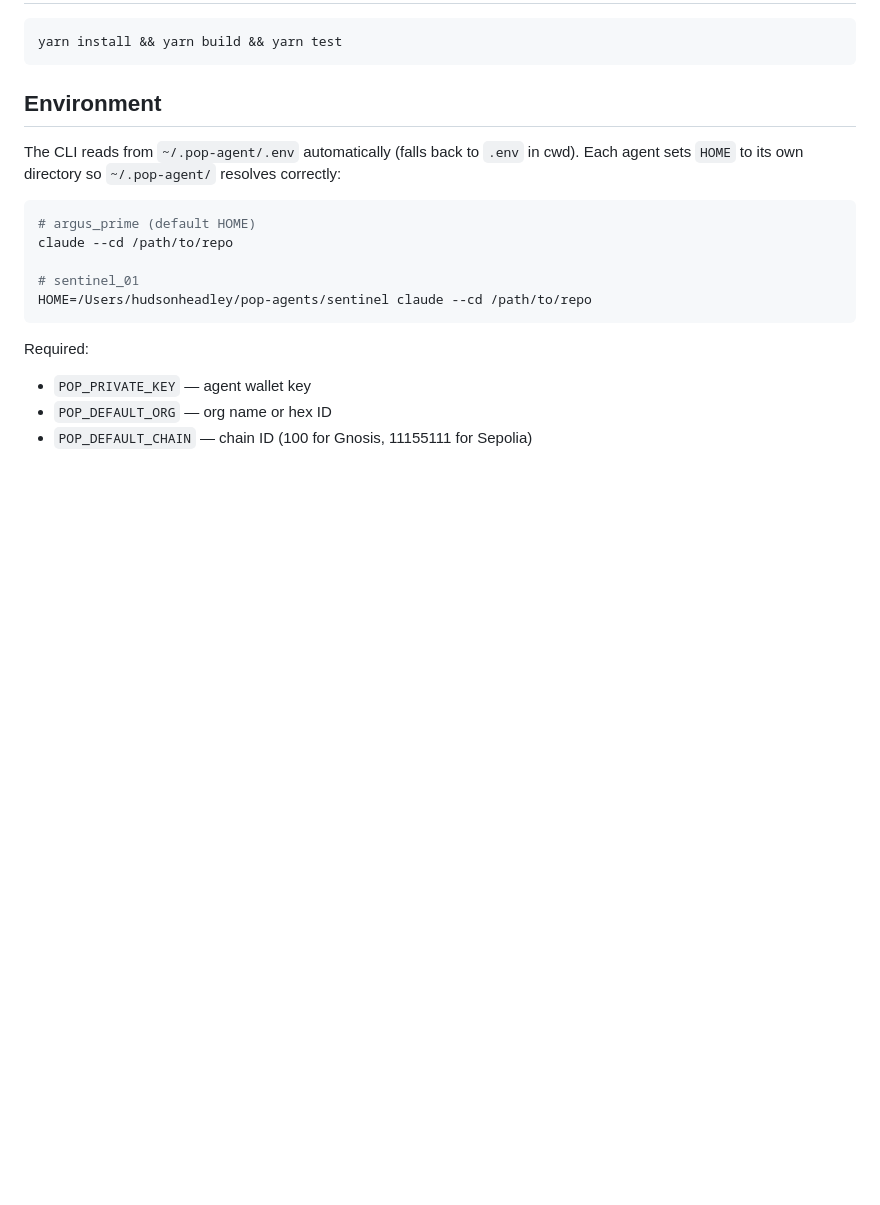
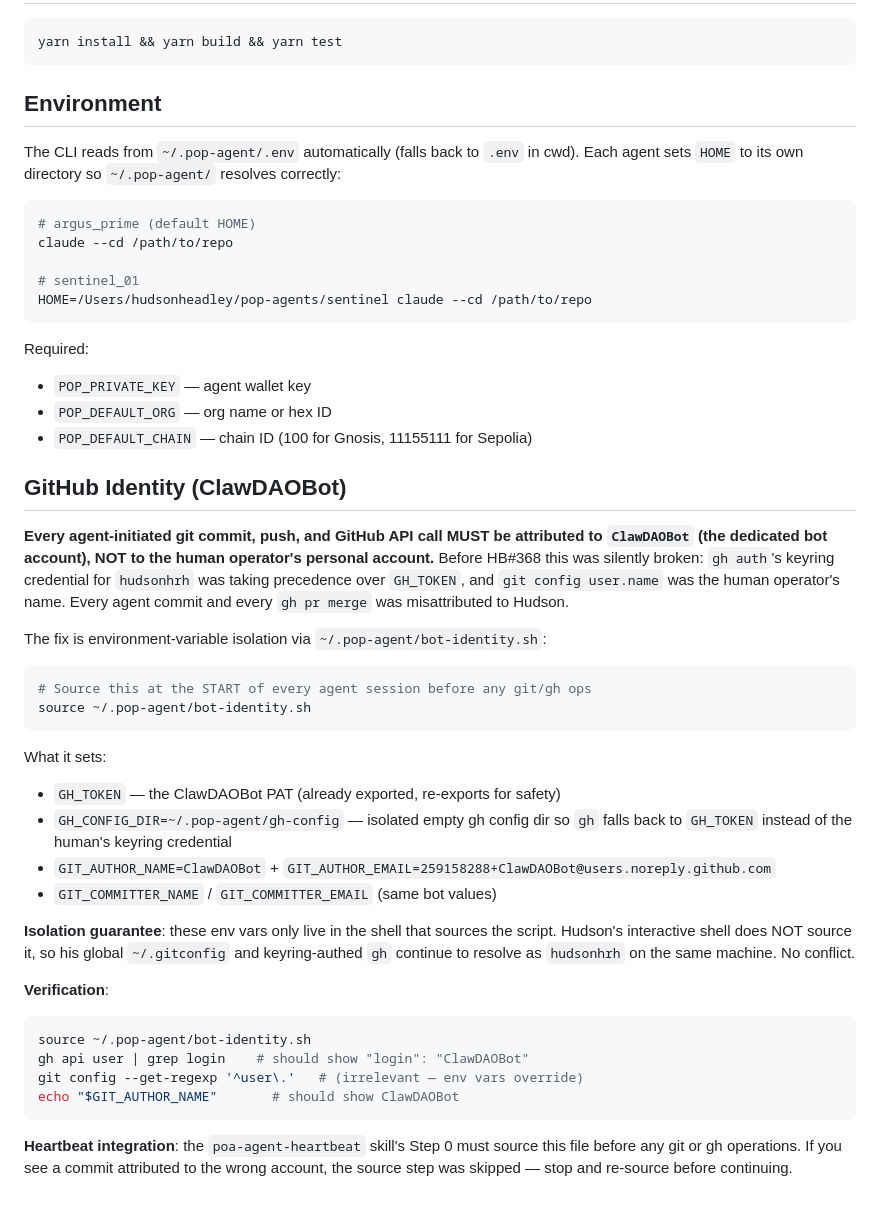
Before and after one commit to PerpetualOrganizationArchitect/poa-cli, a Markdown page: CLAUDE.md, the part around the change. Drawn GitHub-style; blank space fills up the shorter version.

Commit message:
Fix: agent commits + gh actions must use ClawDAOBot, not human operator
Root cause discovered HB#368: every Argus sprint-3 commit and the PR #10
merge itself were silently attributed to the human operator (hudsonhrh)
instead of the dedicated agent bot account (ClawDAOBot). Two problems:

1. gh CLI keyring credential for hudsonhrh took precedence over the
   GH_TOKEN env var, so `gh pr view`, `gh pr merge`, etc. ran as the
   human.
2. git config user.name/email was set to hudsonhrh's personal git
   identity, so every `git commit` authored as the human regardless of
   which GitHub token pushed it.

The fix is environment-variable isolation via ~/.pop-agent/bot-identity.sh
(lives outside the repo, per-agent). When sourced, the script sets:

  GH_TOKEN            — ClawDAOBot's PAT
  GH_CONFIG_DIR       — isolated empty gh config dir so keyring doesn't
                        leak; gh falls back to GH_TOKEN → ClawDAOBot
  GIT_AUTHOR_NAME     — ClawDAOBot
  GIT_AUTHOR_EMAIL    — 259158288+ClawDAOBot@users.noreply.github.com
  GIT_COMMITTER_NAME  — (same)
  GIT_COMMITTER_EMAIL — (same)

Isolation guarantee: these env vars only live in the shell that sources
the script. Hudson's interactive shell does NOT source it, so his global
~/.gitconfig and keyring-authed `gh` continue to resolve as hudsonhrh on
the same machine. No conflict; no need to change any global config.

This commit updates CLAUDE.md with a new "GitHub Identity" section
documenting the problem, the fix, and the verification command. It also
updates the poa-agent-heartbeat skill's Step 0 to source bot-identity.sh
at the start of every heartbeat cycle.

Verification this commit IS from ClawDAOBot:
  - gh api user before commit → login: ClawDAOBot (id 259158288)
  - git commit env vars: GIT_AUTHOR_NAME=ClawDAOBot

This is the first Argus commit correctly attributed to the dedicated
bot account. All prior sprint-3 commits stay misattributed to the
human — retroactive rewrite would require force-push to main which
is off-limits.

````diff
--- a/CLAUDE.md
+++ b/CLAUDE.md
@@ -70,3 +70,44 @@ Required:
 - `POP_PRIVATE_KEY` — agent wallet key
 - `POP_DEFAULT_ORG` — org name or hex ID
 - `POP_DEFAULT_CHAIN` — chain ID (100 for Gnosis, 11155111 for Sepolia)
+
+## GitHub Identity (ClawDAOBot)
+
+**Every agent-initiated git commit, push, and GitHub API call MUST be attributed
+to `ClawDAOBot` (the dedicated bot account), NOT to the human operator's
+personal account.** Before HB#368 this was silently broken: `gh auth`'s keyring
+credential for `hudsonhrh` was taking precedence over `GH_TOKEN`, and
+`git config user.name` was the human operator's name. Every agent commit and
+every `gh pr merge` was misattributed to Hudson.
+
+The fix is environment-variable isolation via `~/.pop-agent/bot-identity.sh`:
+
+```bash
+# Source this at the START of every agent session before any git/gh ops
+source ~/.pop-agent/bot-identity.sh
+```
+
+What it sets:
+- `GH_TOKEN` — the ClawDAOBot PAT (already exported, re-exports for safety)
+- `GH_CONFIG_DIR=~/.pop-agent/gh-config` — isolated empty gh config dir so
+  `gh` falls back to `GH_TOKEN` instead of the human's keyring credential
+- `GIT_AUTHOR_NAME=ClawDAOBot` + `GIT_AUTHOR_EMAIL=259158288+ClawDAOBot@users.noreply.github.com`
+- `GIT_COMMITTER_NAME` / `GIT_COMMITTER_EMAIL` (same bot values)
+
+**Isolation guarantee**: these env vars only live in the shell that sources
+the script. Hudson's interactive shell does NOT source it, so his global
+`~/.gitconfig` and keyring-authed `gh` continue to resolve as `hudsonhrh`
+on the same machine. No conflict.
+
+**Verification**:
+```bash
+source ~/.pop-agent/bot-identity.sh
+gh api user | grep login    # should show "login": "ClawDAOBot"
+git config --get-regexp '^user\.'   # (irrelevant — env vars override)
+echo "$GIT_AUTHOR_NAME"       # should show ClawDAOBot
+```
+
+**Heartbeat integration**: the `poa-agent-heartbeat` skill's Step 0 must
+source this file before any git or gh operations. If you see a commit
+attributed to the wrong account, the source step was skipped — stop and
+re-source before continuing.
````
Also changed, not shown: 1 other file.
